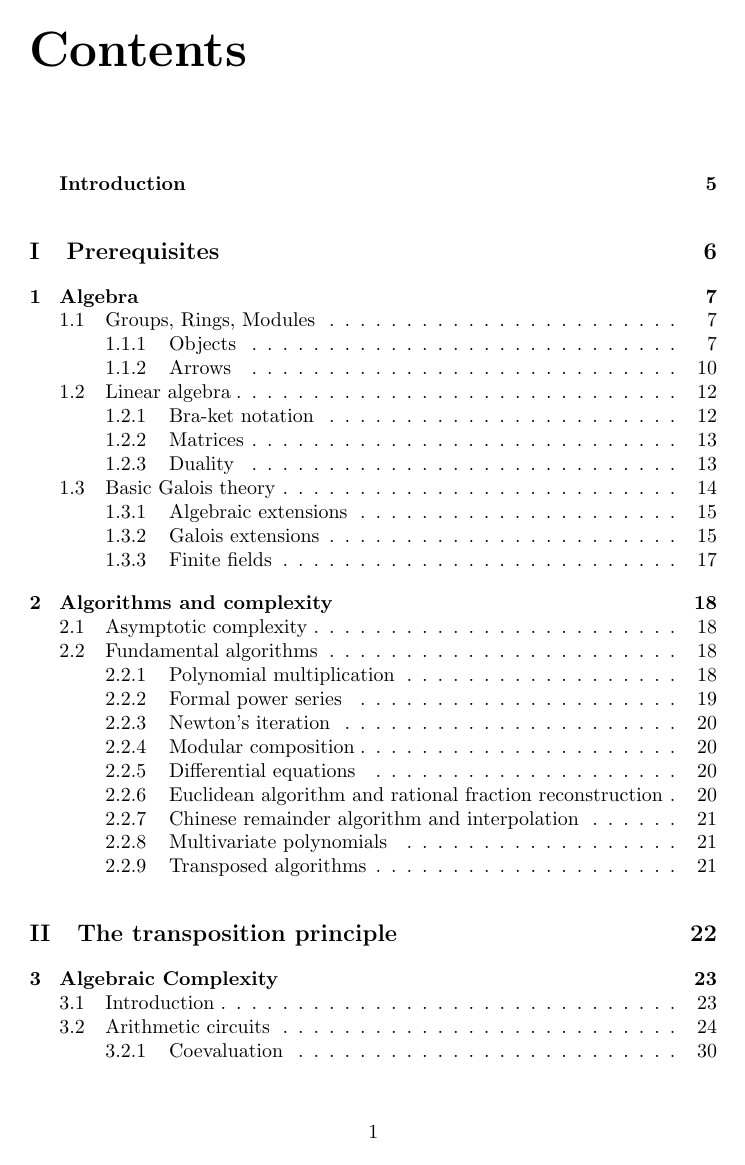
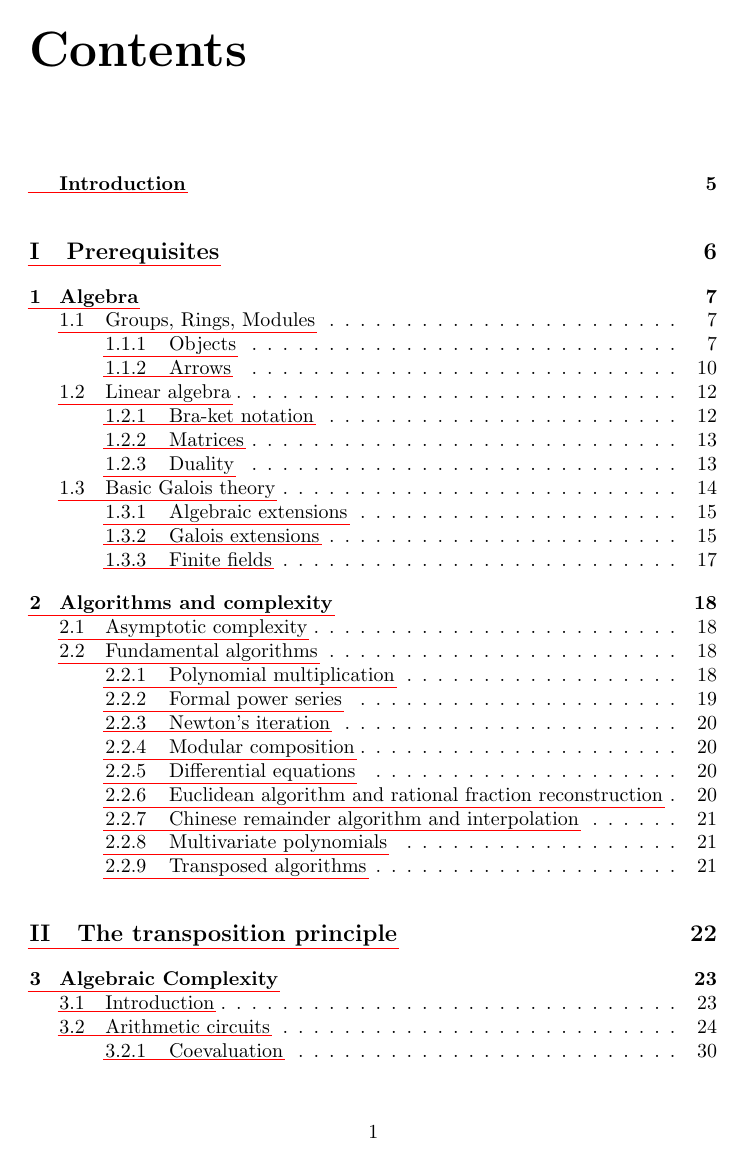
Before and after one commit to defeo/PhD-Thesis, a LaTeX thesis (these.tex): page 2 of 144. Compiled offline with pdfLaTeX.

Commit message:
fixed clash btw algorithm and hyperref

```diff
--- a/these.tex
+++ b/these.tex
@@ -1,4 +1,4 @@
-\documentclass[draft,a4paper]{report}
+\documentclass[a4paper]{report}
 
 \usepackage[french,american]{babel}
 \usepackage[utf8]{inputenc}
@@ -6,8 +6,6 @@
 \usepackage{amsmath}
 \usepackage{amsthm}
 \usepackage{amssymb}
-\usepackage[chapter]{algorithm}
-\usepackage[noend]{algorithmic}
 \usepackage{mathrsfs}
 \usepackage{mdwlist}
 \usepackage{graphicx}
@@ -19,6 +17,8 @@
 \usepackage{tikz}
 \usetikzlibrary{arrows,shapes,automata}
 \usepackage{eurosym}
+\usepackage[chapter]{algorithm}
+\usepackage[noend]{algorithmic}
 \usepackage[final]{listings}
 \usepackage{textcomp}
 \usepackage{makeidx}
```
Also changed, not shown: these.tex (2 more changed lines).
